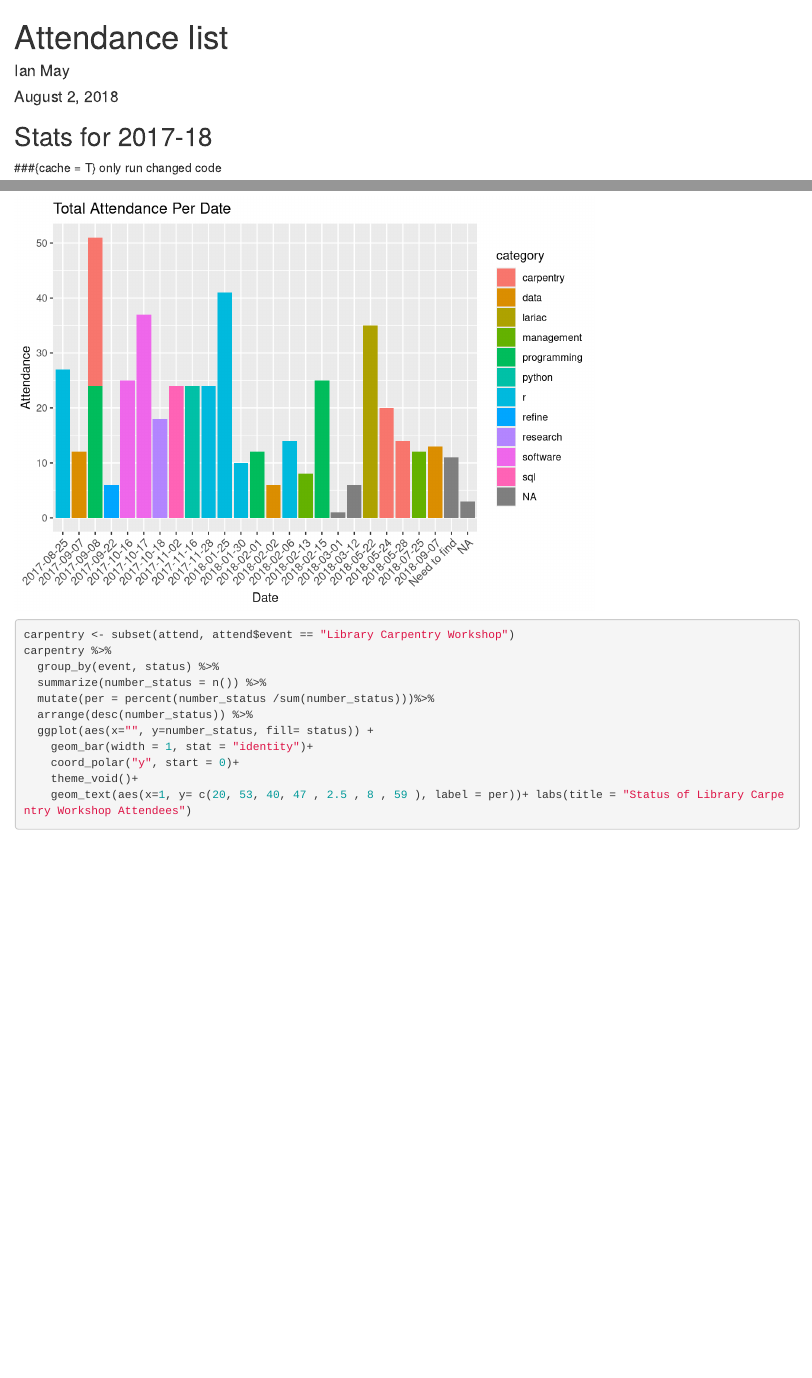
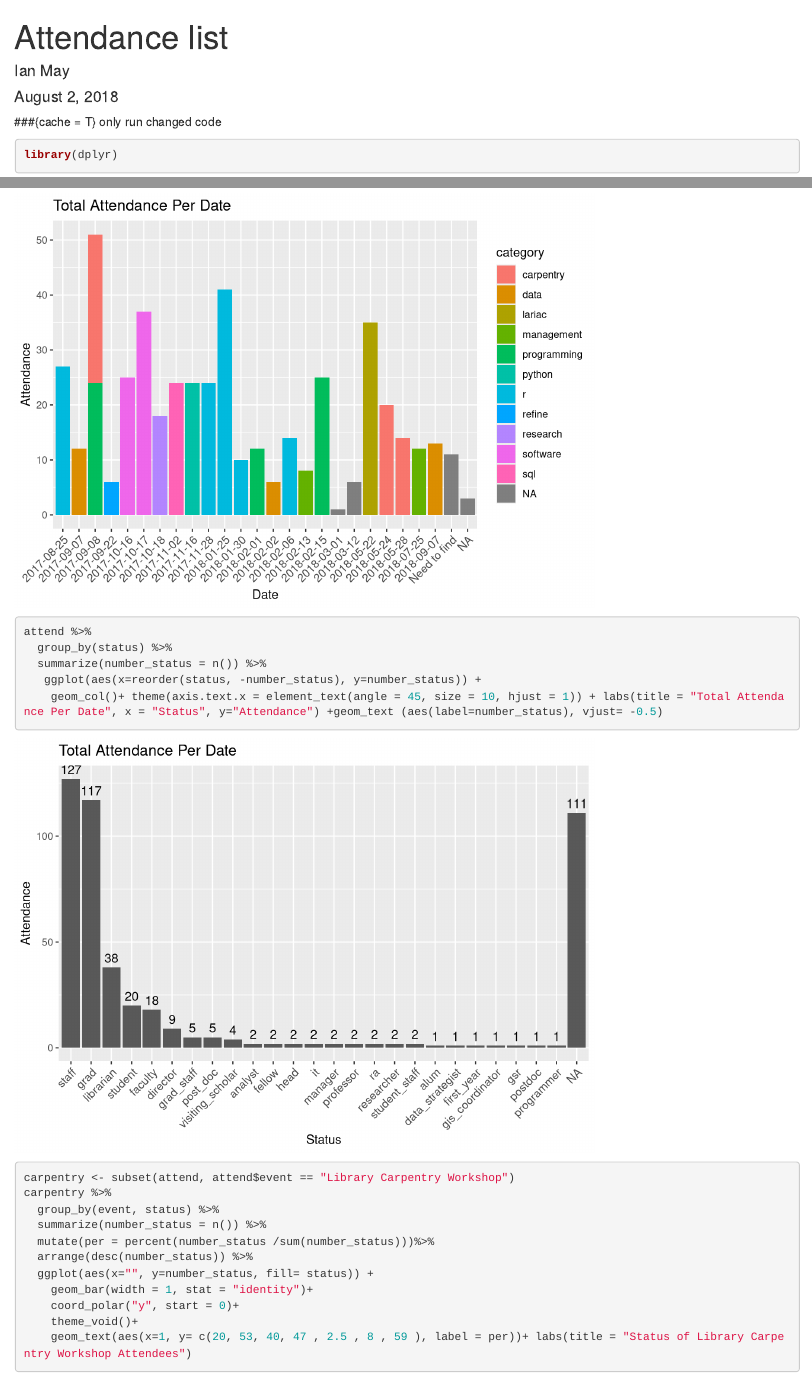
Before and after one commit to ucla-data-archive/data_science_center_stats, an R Markdown document (Google Sheets attendance list.Rmd): the page in a window 1100 px wide, from its top, and a second part further down, joined at a grey line. Rendered offline with R 4.5, knitr and Pandoc, with nearby package versions.

Commit message:
Title change (status histogram)

````diff
--- a/Google Sheets attendance list.Rmd
+++ b/Google Sheets attendance list.Rmd
@@ -63,6 +60,16 @@
     geom_col()+ theme(axis.text.x = element_text(angle = 45, size = 10, hjust = 1)) + labs(title = "Total Attendance Per Date", x = "Date", y="Attendance")
 ```
 
+```{r}
+attend %>%
+  group_by(status) %>%
+  summarize(number_status = n()) %>%
+   ggplot(aes(x=reorder(status, -number_status), y=number_status)) +
+    geom_col()+ theme(axis.text.x = element_text(angle = 45, size = 10, hjust = 1)) + labs(title = "Total Attendance Per Date", x = "Status", y="Attendance") +geom_text (aes(label=number_status), vjust= -0.5)
+```
+
+
+
 ```{r newchunk}
 carpentry <- subset(attend, attend$event == "Library Carpentry Workshop")
 carpentry %>%
````
Also changed, not shown: Google Sheets attendance list.Rmd (3 more changed lines).
